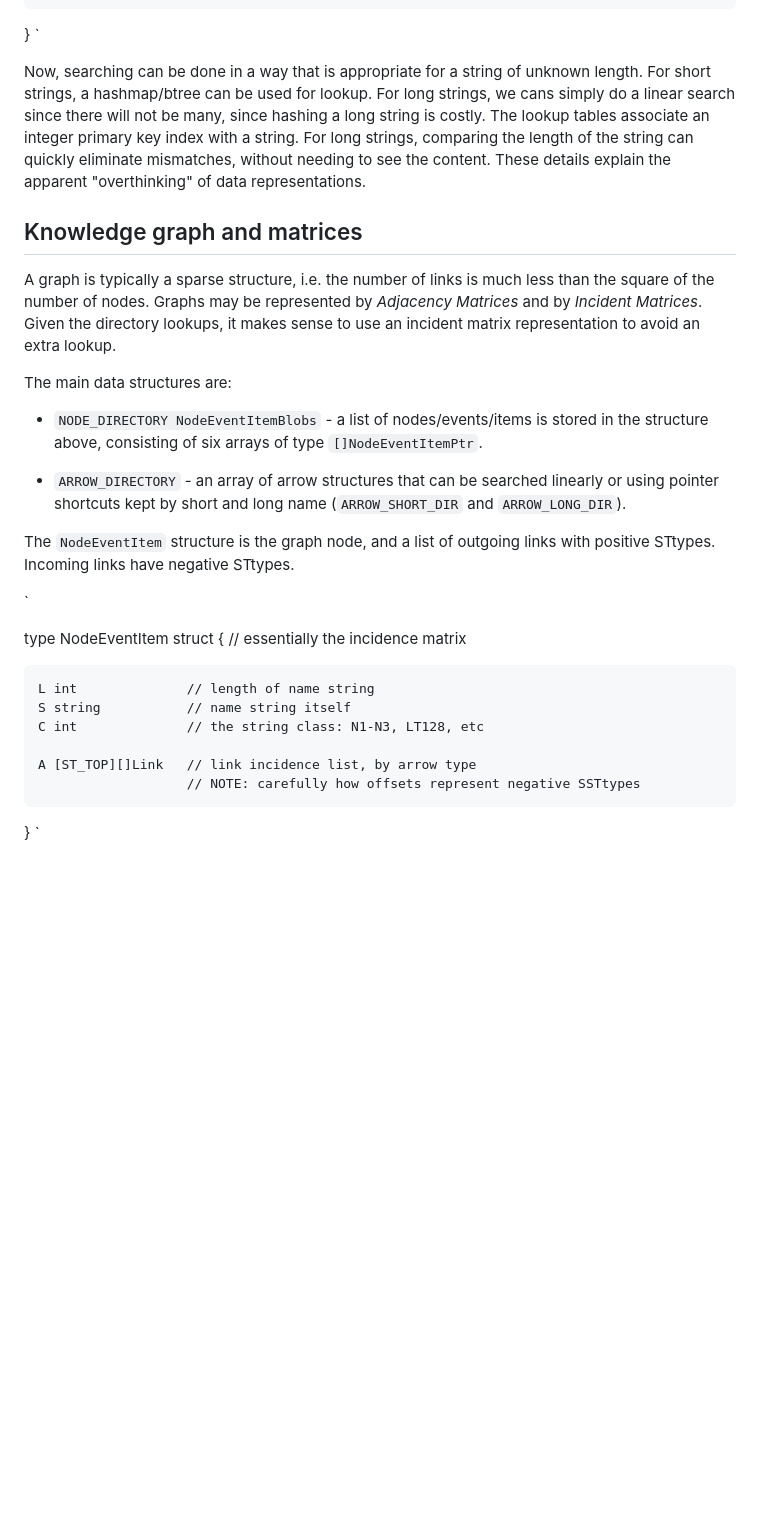
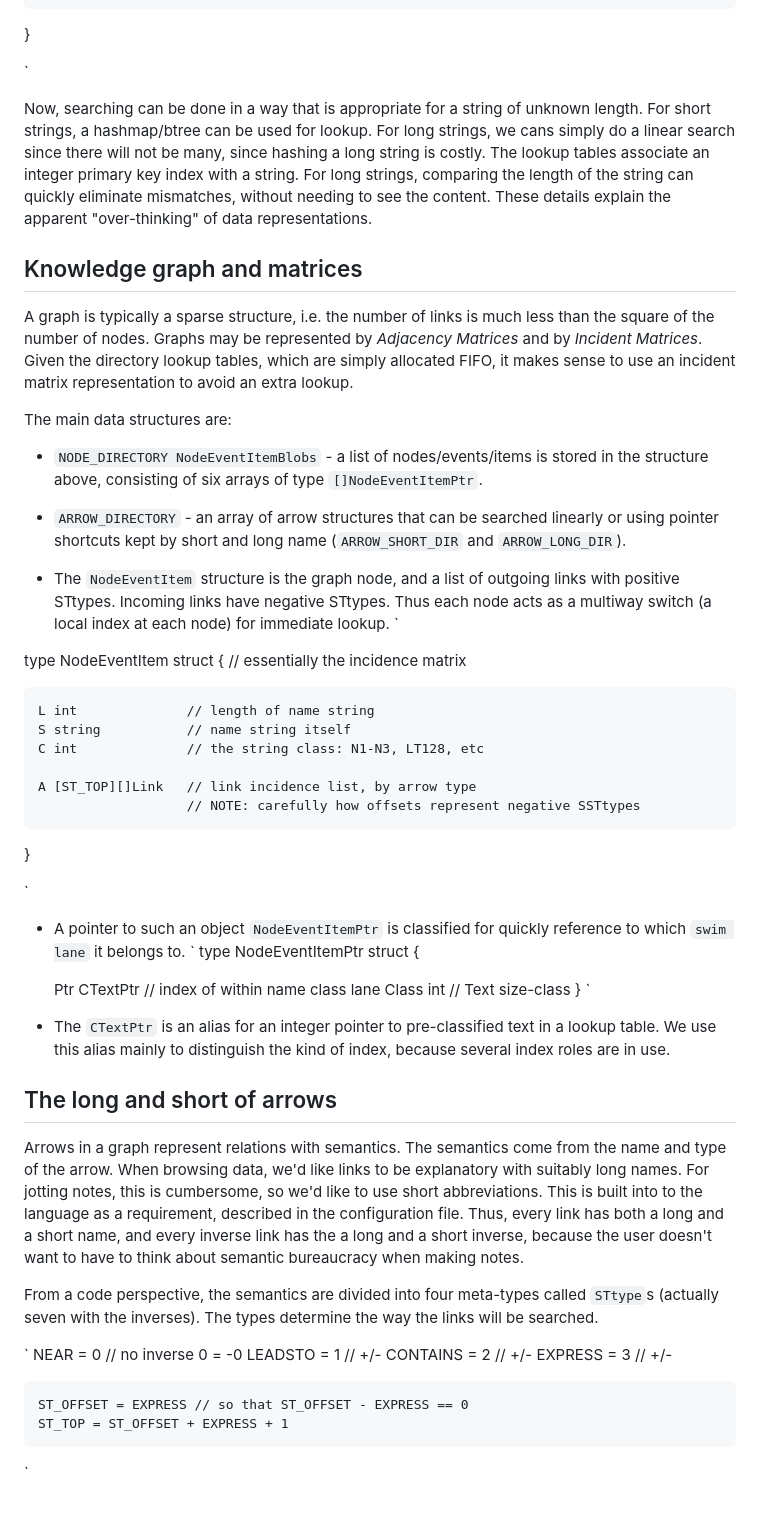
Before and after one commit to shdlabs/SSTorytime, a Markdown page: src/README.md, the part around one of its changes. GitHub-like rendering; blank space fills up the shorter version.

Commit message:
Notes on code

```diff
--- a/src/README.md
+++ b/src/README.md
@@ -58,6 +59,7 @@ type NodeEventItemBlobs struct {
 	GT1024 []NodeEventItem
 	GT1024_top CTextPtr
 }
+
 `
 
 
@@ -66,15 +68,17 @@ For short strings, a hashmap/btree can be used for lookup. For long strings, we
 do a linear search since there will not be many, since hashing a long string is costly.
 The lookup tables associate an integer primary key index with a string. For long strings,
 comparing the length of the string can quickly eliminate mismatches, without needing
-to see the content. These details explain the apparent "overthinking" of data representations.
+to see the content. These details explain the apparent "over-thinking" of data representations.
 
 
 ## Knowledge graph and matrices
 
-A graph is typically a sparse structure, i.e. the number of links is much less than
-the square of the number of nodes. Graphs may be represented by *Adjacency Matrices*
-and by *Incident Matrices*. Given the directory lookups, it makes sense to use an
-incident matrix representation to avoid an extra lookup.
+A graph is typically a sparse structure, i.e. the number of links is
+much less than the square of the number of nodes. Graphs may be
+represented by *Adjacency Matrices* and by *Incident Matrices*. Given
+the directory lookup tables, which are simply allocated FIFO, it makes
+sense to use an incident matrix representation to avoid an extra
+lookup.
 
 The main data structures are:
 
@@ -84,9 +88,9 @@ above, consisting of six arrays of type `[]NodeEventItemPtr`.
 * `ARROW_DIRECTORY` - an array of arrow structures that can be searched linearly or using
 pointer shortcuts kept by short and long name (`ARROW_SHORT_DIR` and `ARROW_LONG_DIR`).
 
-The `NodeEventItem` structure is the graph node, and a list of outgoing links with positive
-STtypes. Incoming links have negative STtypes.
-
+* The `NodeEventItem` structure is the graph node, and a list of outgoing links with positive
+STtypes. Incoming links have negative STtypes. Thus each node acts as a multiway switch (a local
+index at each node) for immediate lookup.
 `
 
 type NodeEventItem struct { // essentially the incidence matrix
@@ -98,4 +102,41 @@ type NodeEventItem struct { // essentially the incidence matrix
 	A [ST_TOP][]Link   // link incidence list, by arrow type
   	                   // NOTE: carefully how offsets represent negative SSTtypes
 }
+
 `
+* A pointer to such an object `NodeEventItemPtr` is classified for quickly reference
+to which `swim lane` it belongs to.
+`
+type NodeEventItemPtr struct {
+
+	Ptr   CTextPtr              // index of within name class lane
+	Class int                   // Text size-class
+}
+`
+
+* The `CTextPtr` is an alias for an integer pointer to pre-classified text in a lookup table.
+We use this alias mainly to distinguish the kind of index, because several index
+roles are in use.
+
+## The long and short of arrows
+
+Arrows in a graph represent relations with semantics. The semantics come from the
+name and type of the arrow. When browsing data, we'd like links to be explanatory
+with suitably long names. For jotting notes, this is cumbersome, so we'd like to
+use short abbreviations. This is built into to the language as a requirement,
+described in the configuration file. Thus, every link has both a long and a short name,
+and every inverse link has the a long and a short inverse, because the user
+doesn't want to have to think about semantic bureaucracy when making notes.
+
+From a code perspective, the semantics are divided into four
+meta-types called `STtype`s (actually seven with the inverses). The types
+determine the way the links will be searched.
+
+`	NEAR = 0      // no inverse 0 = -0
+	LEADSTO = 1   // +/-
+	CONTAINS = 2  // +/-
+	EXPRESS = 3   // +/-
+
+	ST_OFFSET = EXPRESS // so that ST_OFFSET - EXPRESS == 0
+	ST_TOP = ST_OFFSET + EXPRESS + 1
+`
```
Also changed, not shown: other parts of src/README.md (+6 -5 lines).
